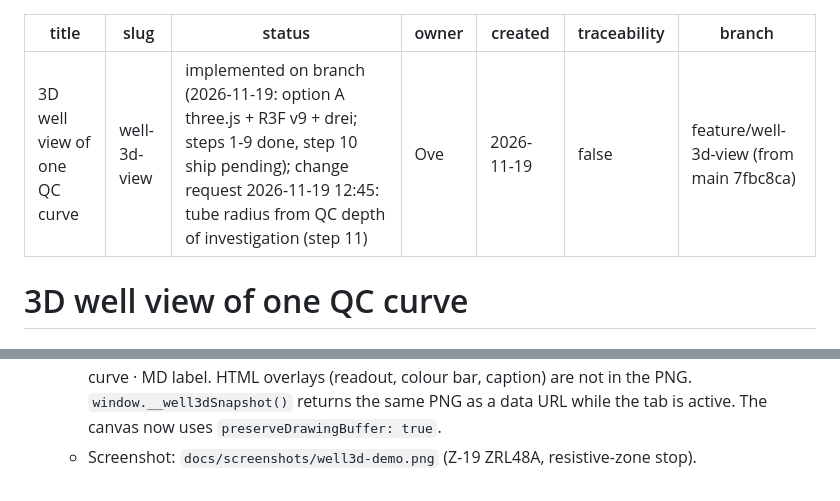
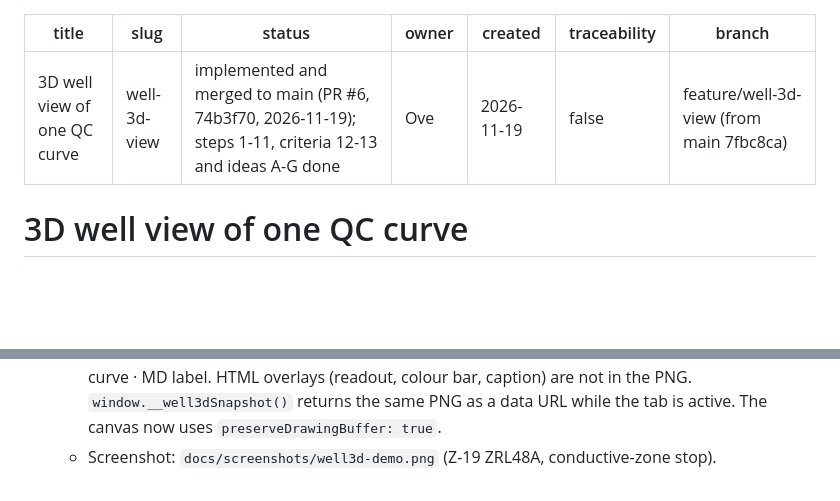
Before and after one commit to dylanploss/resist, a Markdown page: docs/plans/well-3d-view.md, 2 parts joined by grey strips. GitHub-like rendering; blank space fills up the shorter version.

```diff
--- a/docs/plans/well-3d-view.md
+++ b/docs/plans/well-3d-view.md
@@ -1,7 +1,7 @@
 ---
 title: 3D well view of one QC curve
 slug: well-3d-view
-status: implemented on branch (2026-11-19: option A three.js + R3F v9 + drei; steps 1-9 done, step 10 ship pending); change request 2026-11-19 12:45: tube radius from QC depth of investigation (step 11)
+status: implemented and merged to main (PR #6, 74b3f70, 2026-11-19); steps 1-11, criteria 12-13 and ideas A-G done
 owner: Ove
 created: 2026-11-19
 traceability: false
@@ -281,4 +281,4 @@ endpoint. Nothing else depends on them.
   - Stops are computed from the data: the most resistive and most conductive zone (log10 values clipped to the colour range, 2 % moving mean, first and last 3 % skipped), the largest DOI spread around the ring for image curves, and TD. Stops closer than 3 % of the well are merged. Non-resistivity curves say "Highest/Lowest value".
   - **Stop demo**, Escape, a run/curve change, leaving the tab or any manual travel (space, arrows, slider) ends the demo and hands control back. While it runs, the demo overrides only the travel speed and end MD.
   - **Save PNG** (`useSnapshot.js`) downloads `<run>_<curve>_<md>ft.png`: the WebGL canvas plus a run · curve · MD label. HTML overlays (readout, colour bar, caption) are not in the PNG. `window.__well3dSnapshot()` returns the same PNG as a data URL while the tab is active. The canvas now uses `preserveDrawingBuffer: true`.
-  - Screenshot: `docs/screenshots/well3d-demo.png` (Z-19 ZRL48A, resistive-zone stop).
+  - Screenshot: `docs/screenshots/well3d-demo.png` (Z-19 ZRL48A, conductive-zone stop).
```
Also changed, not shown: README.md (+20 -1 lines), docs/screenshots/well3d-compare.png, docs/screenshots/well3d-demo.png, docs/screenshots/well3d-field.png, docs/screenshots/well3d-layers.png.
